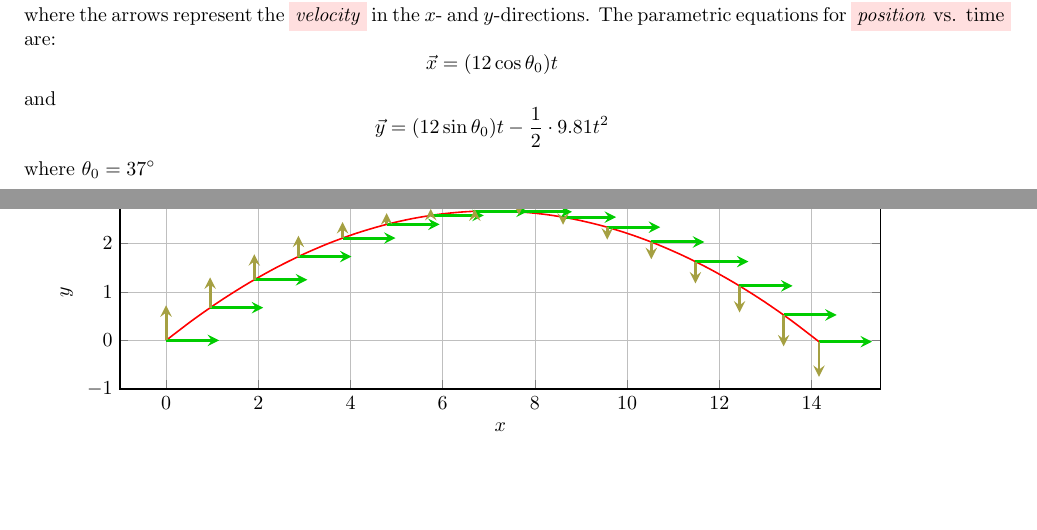
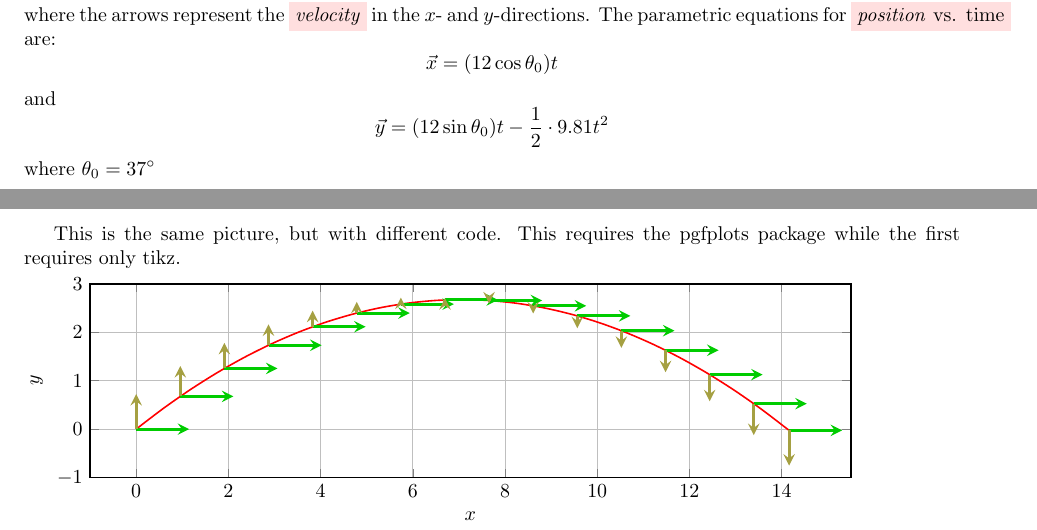
Before and after one commit to pibondchem/LaTeX-figures, a LaTeX document (Projectile Motion.tex): two parts of pages 1 and 2 of 2, joined at a grey line, cut so that both start at the same text, the shorter picture padded with empty space. Compiled offline with pdfLaTeX.

Commit message:
Update Projectile Motion.tex

```diff
--- a/Projectile Motion.tex
+++ b/Projectile Motion.tex
@@ -9,9 +9,9 @@
 \usepackage{amsmath}
 \usepackage{pgfplots}
 \pgfplotsset{compat=newest}
-\title{}
+\title{Projectile Motion}
 \author{Dr. Matthew Riehl}
-\date {17 March 2021}
+\date {17 August 2021}
 
 
 
@@ -59,7 +59,8 @@
 		\end{tikzpicture}
 		where the arrows represent the \colorbox{pink!50}{\emph{velocity}} in the $x$- and $y$-directions.  The parametric equations for \colorbox{pink!50}{\emph{position} vs. time} are: $$\vec{x}=(12\cos\theta_0) t$$ and $$\vec{y}=(12\sin\theta_0) t-\frac{1}{2}\cdot9.81 t^2$$ where $\theta_0=37^\circ$
 	\vspace{3cm}
-
+	\newpage
+	This is the same picture, but with different code. This requires the pgfplots package while the first requires only tikz.\\
 	\begin{tikzpicture}
 		\begin{axis}[width=15cm, height=5cm,xlabel={$x$}, ylabel={$y$},grid, thick,ymin=-1,
 			ymax=3,
```
